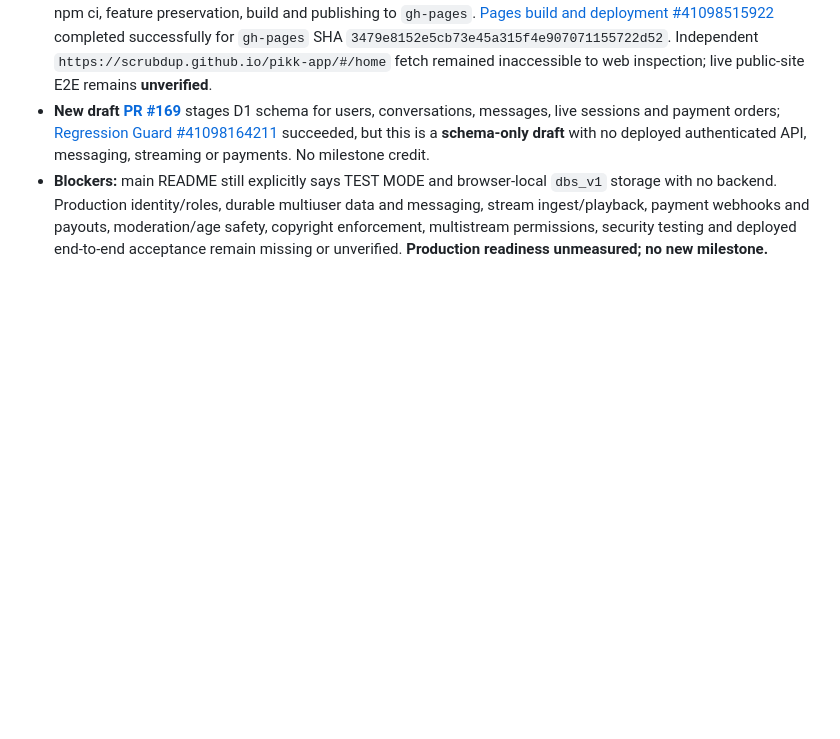
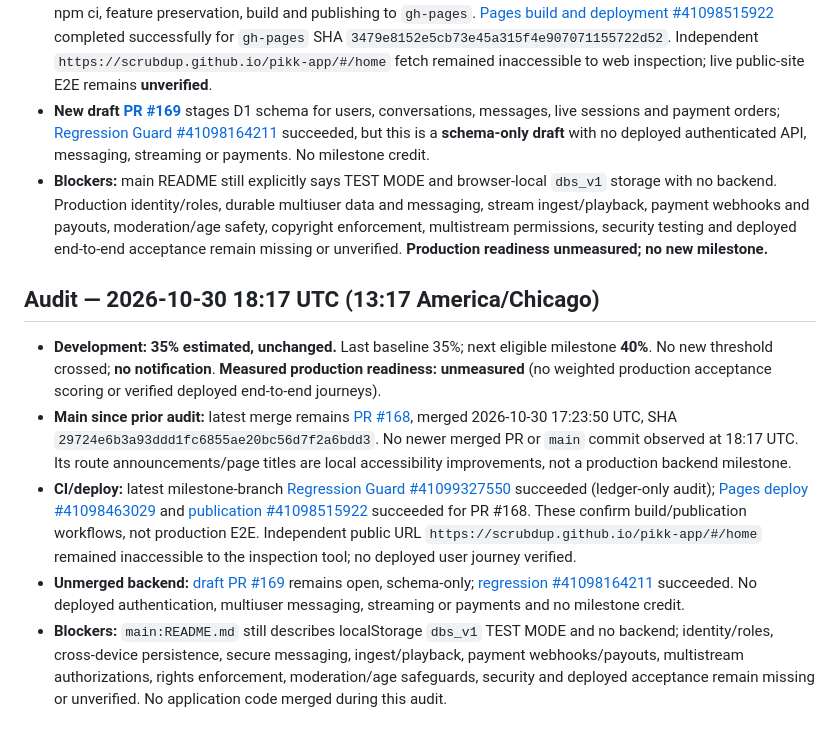
Before and after one commit to scrubdup/dbs-app, a Markdown page: docs/PIKK_PROGRESS_MILESTONES.md, the part around the change. Rendered like a GitHub page; blank space fills up the shorter version.

Commit message:
docs: record 13:17 CT audit; hold PIKK milestone at 35 percent

```diff
--- a/docs/PIKK_PROGRESS_MILESTONES.md
+++ b/docs/PIKK_PROGRESS_MILESTONES.md
@@ -353,3 +353,10 @@ This file tracks *notification thresholds*, not marketing claims. It is stored o
 - **Deployment:** [Deploy GitHub Pages #41098463029](https://github.com/scrubdup/pikk-app/actions/runs/41098463029) completed successfully on main merge SHA; job steps included npm ci, feature preservation, build and publishing to `gh-pages`. [Pages build and deployment #41098515922](https://github.com/scrubdup/pikk-app/actions/runs/41098515922) completed successfully for `gh-pages` SHA `3479e8152e5cb73e45a315f4e907071155722d52`. Independent `https://scrubdup.github.io/pikk-app/#/home` fetch remained inaccessible to web inspection; live public-site E2E remains **unverified**.
 - **New draft [PR #169](https://github.com/scrubdup/pikk-app/pull/169)** stages D1 schema for users, conversations, messages, live sessions and payment orders; [Regression Guard #41098164211](https://github.com/scrubdup/pikk-app/actions/runs/41098164211) succeeded, but this is a **schema-only draft** with no deployed authenticated API, messaging, streaming or payments. No milestone credit.
 - **Blockers:** main README still explicitly says TEST MODE and browser-local `dbs_v1` storage with no backend. Production identity/roles, durable multiuser data and messaging, stream ingest/playback, payment webhooks and payouts, moderation/age safety, copyright enforcement, multistream permissions, security testing and deployed end-to-end acceptance remain missing or unverified. **Production readiness unmeasured; no new milestone.**
+
+## Audit — 2026-10-30 18:17 UTC (13:17 America/Chicago)
+- **Development: 35% estimated, unchanged.** Last baseline 35%; next eligible milestone **40%**. No new threshold crossed; **no notification**. **Measured production readiness: unmeasured** (no weighted production acceptance scoring or verified deployed end-to-end journeys).
+- **Main since prior audit:** latest merge remains [PR #168](https://github.com/scrubdup/pikk-app/pull/168), merged 2026-10-30 17:23:50 UTC, SHA `29724e6b3a93ddd1fc6855ae20bc56d7f2a6bdd3`. No newer merged PR or `main` commit observed at 18:17 UTC. Its route announcements/page titles are local accessibility improvements, not a production backend milestone.
+- **CI/deploy:** latest milestone-branch [Regression Guard #41099327550](https://github.com/scrubdup/pikk-app/actions/runs/41099327550) succeeded (ledger-only audit); [Pages deploy #41098463029](https://github.com/scrubdup/pikk-app/actions/runs/41098463029) and [publication #41098515922](https://github.com/scrubdup/pikk-app/actions/runs/41098515922) succeeded for PR #168. These confirm build/publication workflows, not production E2E. Independent public URL `https://scrubdup.github.io/pikk-app/#/home` remained inaccessible to the inspection tool; no deployed user journey verified.
+- **Unmerged backend:** [draft PR #169](https://github.com/scrubdup/pikk-app/pull/169) remains open, schema-only; [regression #41098164211](https://github.com/scrubdup/pikk-app/actions/runs/41098164211) succeeded. No deployed authentication, multiuser messaging, streaming or payments and no milestone credit.
+- **Blockers:** `main:README.md` still describes localStorage `dbs_v1` TEST MODE and no backend; identity/roles, cross-device persistence, secure messaging, ingest/playback, payment webhooks/payouts, multistream authorizations, rights enforcement, moderation/age safeguards, security and deployed acceptance remain missing or unverified. No application code merged during this audit.
```
